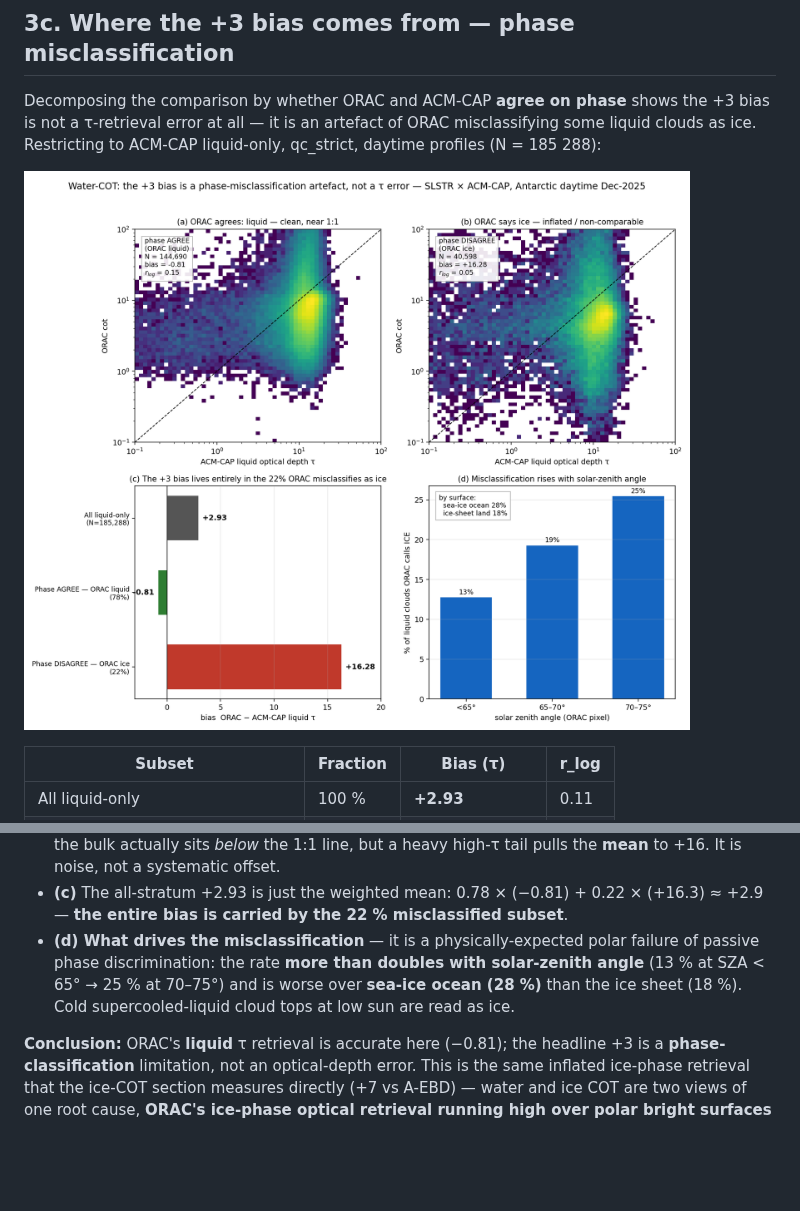
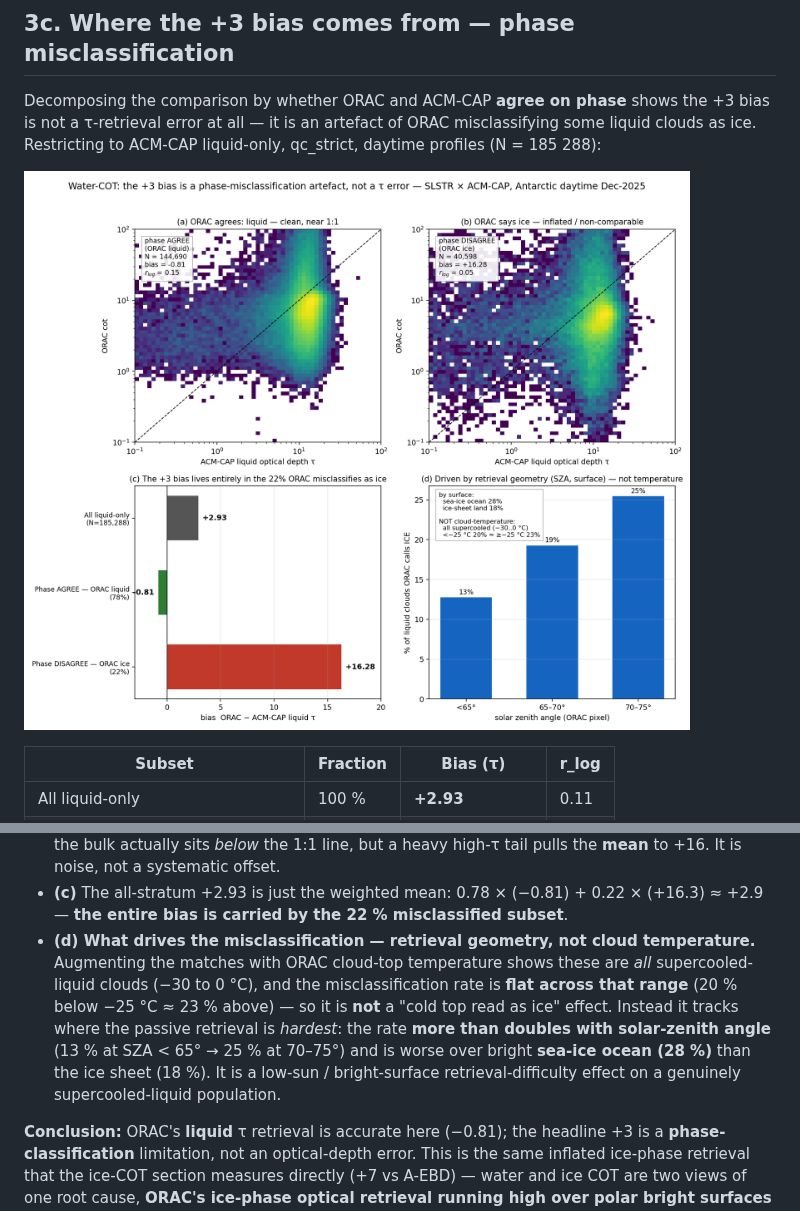
Before and after one commit to ray-climate/cloud_cci, a Markdown page: docs/reports/slstr_cot_water_2025-12.md, 2 parts joined by grey strips. GitHub-like rendering; pictures changed too: figures/slstr_cot_water_2025-12/cot_water_phase_analysis.png; blank space fills up the shorter version.

```diff
--- a/docs/reports/slstr_cot_water_2025-12.md
+++ b/docs/reports/slstr_cot_water_2025-12.md
@@ -105,11 +105,16 @@ qc_strict, daytime profiles (N = 185 288):
 - **(c)** The all-stratum +2.93 is just the weighted mean:
   0.78 × (−0.81) + 0.22 × (+16.3) ≈ +2.9 — **the entire bias is carried by the
   22 % misclassified subset**.
-- **(d) What drives the misclassification** — it is a physically-expected polar
-  failure of passive phase discrimination: the rate **more than doubles with
+- **(d) What drives the misclassification — retrieval geometry, not cloud
+  temperature.** Augmenting the matches with ORAC cloud-top temperature shows
+  these are *all* supercooled-liquid clouds (−30 to 0 °C), and the
+  misclassification rate is **flat across that range** (20 % below −25 °C ≈ 23 %
+  above) — so it is **not** a "cold top read as ice" effect. Instead it tracks
+  where the passive retrieval is *hardest*: the rate **more than doubles with
   solar-zenith angle** (13 % at SZA < 65° → 25 % at 70–75°) and is worse over
-  **sea-ice ocean (28 %)** than the ice sheet (18 %). Cold supercooled-liquid
-  cloud tops at low sun are read as ice.
+  bright **sea-ice ocean (28 %)** than the ice sheet (18 %). It is a low-sun /
+  bright-surface retrieval-difficulty effect on a genuinely supercooled-liquid
+  population.
 
 **Conclusion:** ORAC's **liquid** τ retrieval is accurate here (−0.81); the
 headline +3 is a **phase-classification** limitation, not an optical-depth error.
```
Also changed, not shown: 2 other files.
